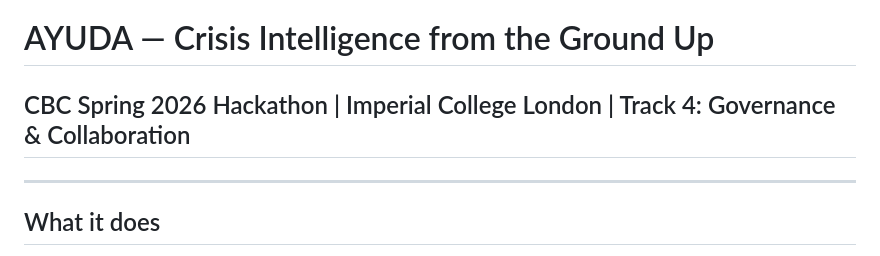
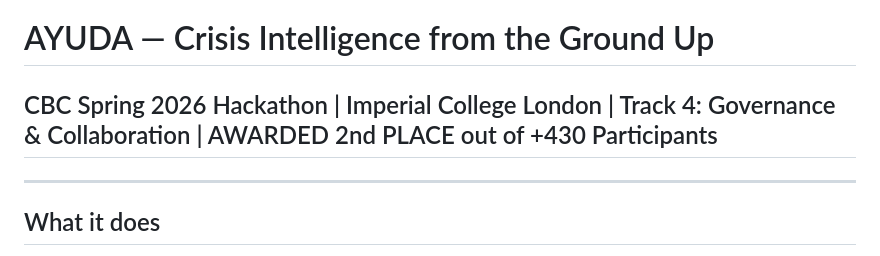
Before and after one commit to Remo-lilnonbinary/ClaudeHackathon, a Markdown page: README.md, the part around the change. Rendered like a GitHub page.

```diff
--- a/README.md
+++ b/README.md
@@ -1,6 +1,6 @@
 # AYUDA — Crisis Intelligence from the Ground Up
 
-## CBC Spring 2026 Hackathon | Imperial College London | Track 4: Governance & Collaboration
+## CBC Spring 2026 Hackathon | Imperial College London | Track 4: Governance & Collaboration | AWARDED 2nd PLACE out of +430 Participants
 
 ---
 
```
